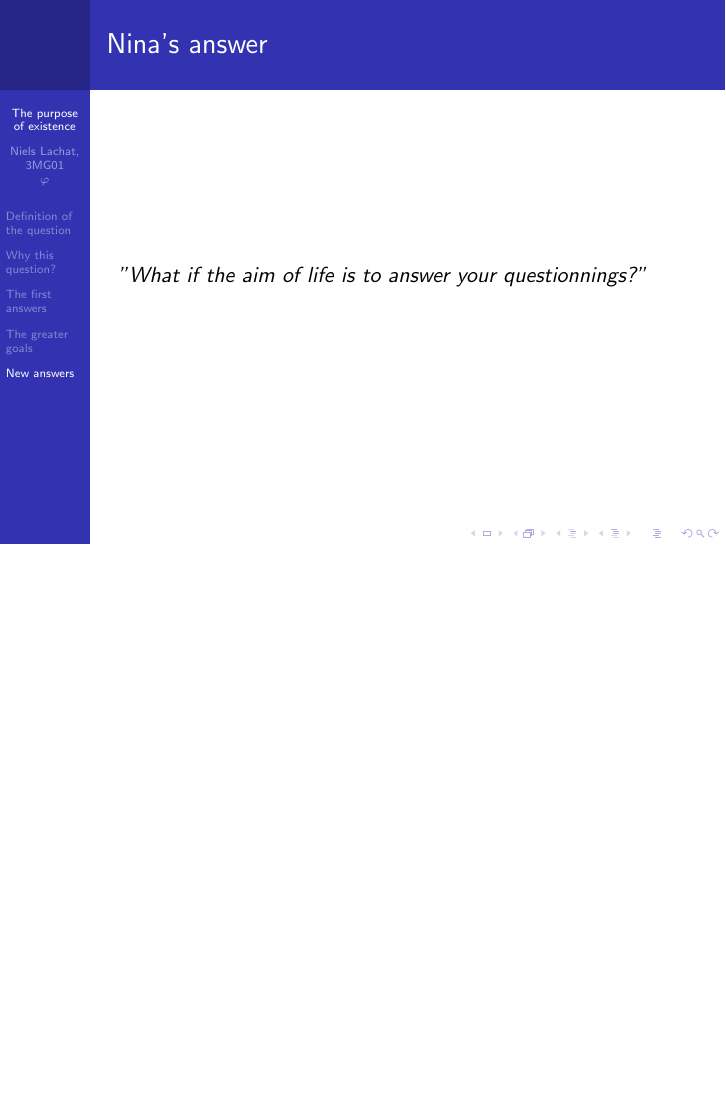
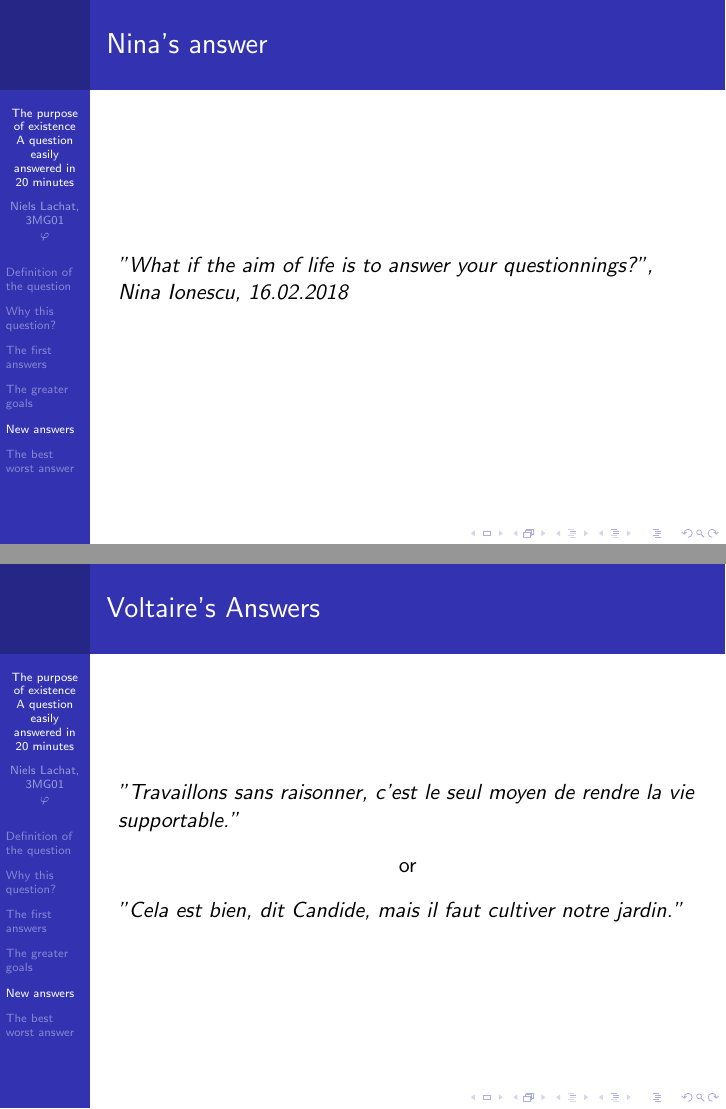
Before and after one commit to Nitwix/lddr_git, LaTeX slides (philo/presentation/tex/slides.tex): page 8 of 8 before the commit and pages 8 and 9 of 10 after it, the two joined at a grey line, the shorter picture padded with empty space. Compiled offline with pdfLaTeX.

Commit message:
travail sur exposé philo

```diff
--- a/philo/presentation/tex/slides.tex
+++ b/philo/presentation/tex/slides.tex
@@ -2,10 +2,9 @@
 
 \usetheme{Berkeley}
 
-%\usepackage{animate}
 \usepackage{hyperref}
 
-\title{The purpose of existence}
+\title{The purpose of existence \\ A question easily answered in 20 minutes}
 \author{Niels Lachat, 3MG01 \\ $\varphi$}
 \date{March 2018}
 
@@ -86,5 +86,19 @@
     \begin{frame}
     		\frametitle{Nina's answer}
 
-    		\textit{"What if the aim of life is to answer your questionnings?"}
+    		\textit{"What if the aim of life is to answer your questionnings?", Nina Ionescu, 16.02.2018}
     		%not satisfactory: What if there is no answer? I'll have spent my life looking for something that doesn't exist
+    \end{frame}
+    \begin{frame}
+    		\frametitle{Voltaire's Answers}
+
+    		\textit{"Travaillons sans raisonner, c'est le seul moyen de rendre la vie supportable."}
+    		\begin{center}
+    		or
+    		\end{center}
+    		\textit{"Cela est bien, dit Candide, mais il faut cultiver notre jardin."}
+
+    		%Acceptable answers, but still frustrating
+    \end{frame}
+
+    \section{The best worst answer}
```
Also changed, not shown: philo/presentation/tex/slides.pdf, philo/presentation/tex/slides.tex (9 more changed lines), 6 other files.
